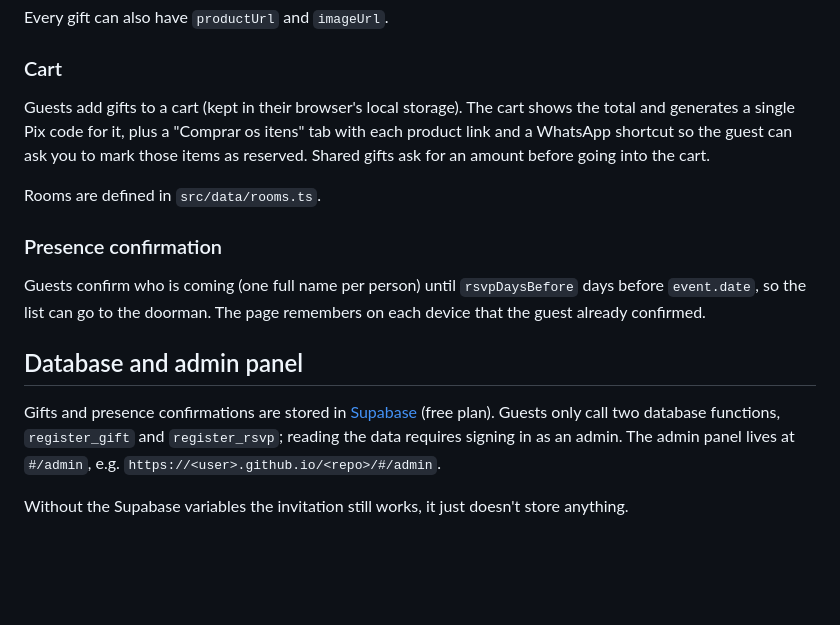
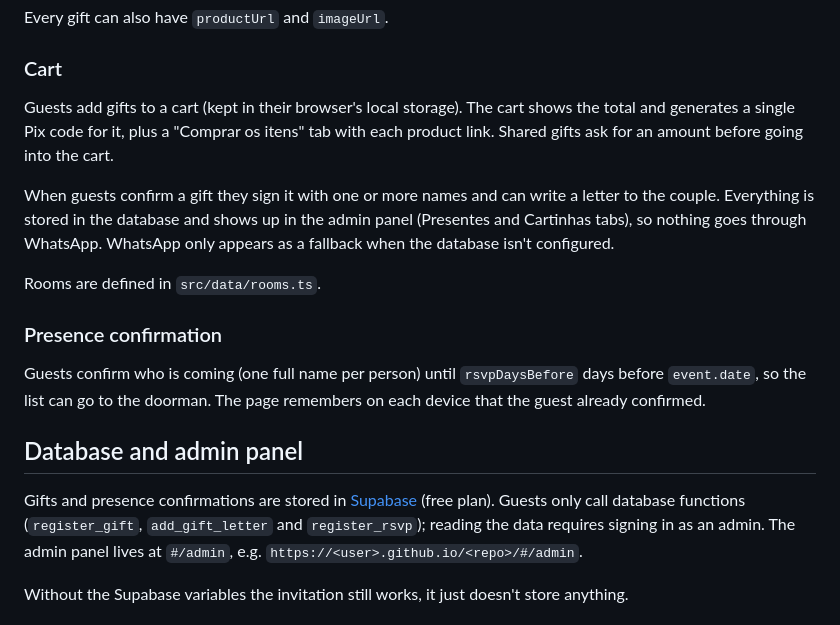
Before and after one commit to Lolita0000/cha-casa-nova, a Markdown page: README.md, the part around the change. Drawn GitHub-style; blank space fills up the shorter version.

Commit message:
docs: describe letters

```diff
--- a/README.md
+++ b/README.md
@@ -52,9 +52,13 @@ Every gift can also have `productUrl` and `imageUrl`.
 ### Cart
 
 Guests add gifts to a cart (kept in their browser's local storage). The cart shows the total and
-generates a single Pix code for it, plus a "Comprar os itens" tab with each product link and a
-WhatsApp shortcut so the guest can ask you to mark those items as reserved. Shared gifts ask for
-an amount before going into the cart.
+generates a single Pix code for it, plus a "Comprar os itens" tab with each product link. Shared
+gifts ask for an amount before going into the cart.
+
+When guests confirm a gift they sign it with one or more names and can write a letter to the
+couple. Everything is stored in the database and shows up in the admin panel (Presentes and
+Cartinhas tabs), so nothing goes through WhatsApp. WhatsApp only appears as a fallback when the
+database isn't configured.
 
 Rooms are defined in `src/data/rooms.ts`.
 
@@ -67,7 +71,7 @@ guest already confirmed.
 ## Database and admin panel
 
 Gifts and presence confirmations are stored in [Supabase](https://supabase.com) (free plan).
-Guests only call two database functions, `register_gift` and `register_rsvp`; reading the data
+Guests only call database functions (`register_gift`, `add_gift_letter` and `register_rsvp`); reading the data
 requires signing in as an admin. The admin panel lives at `#/admin`, e.g.
 `https://<user>.github.io/<repo>/#/admin`.
 
```
